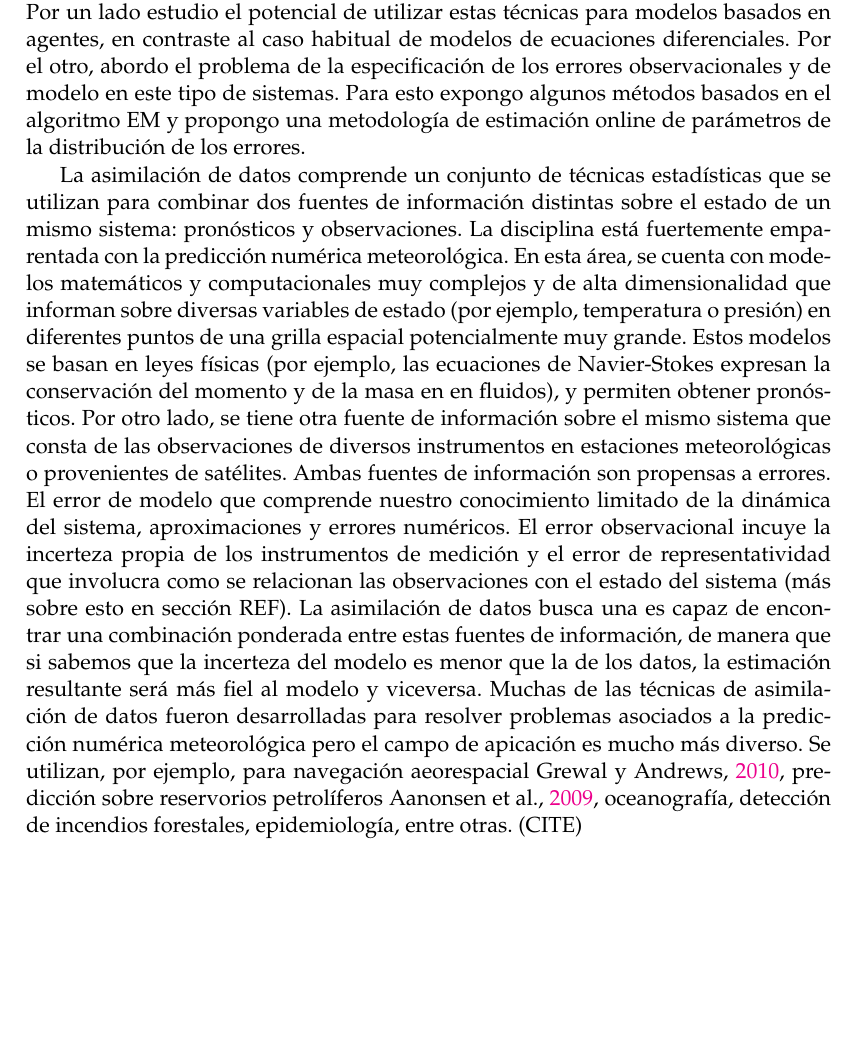
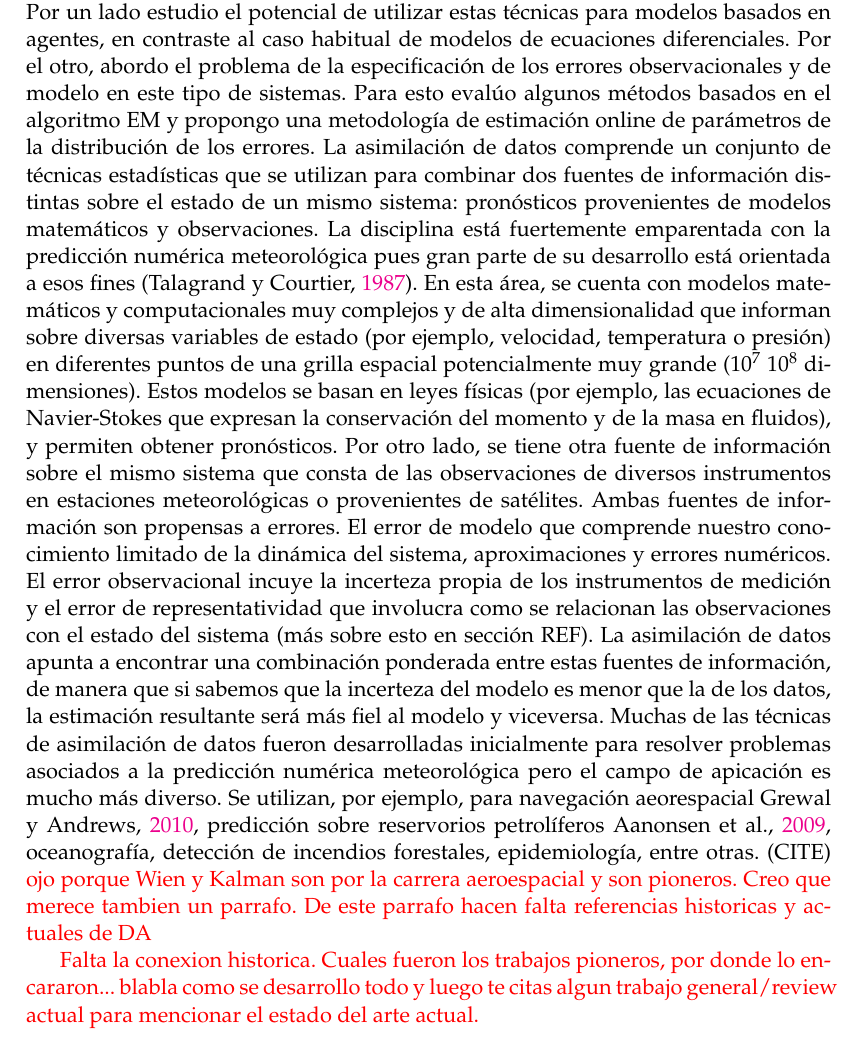
Before and after one commit to tjcocucci/tesis, a LaTeX thesis (main.tex, which reads chapters/01_intro.tex): part of page 9 of 74, cut so that both start at the same text, the shorter picture padded with empty space. Compiled offline with pdfLaTeX.

Commit message:
primera pasada manuel en intro

```diff
--- a/chapters/01_intro.tex
+++ b/chapters/01_intro.tex
@@ -1,8 +1,8 @@
 \chapter{Introducción}
+En esta tesis exploro algunos de los desafíos asociados a la aplicación de técnicas de asimilación de datos basadas en ensambles sobre modelos epidemiológicos. Por un lado estudio el potencial de utilizar estas técnicas para modelos basados en agentes, en contraste al caso habitual de modelos de ecuaciones diferenciales. Por el otro, abordo el problema de la especificación de los errores observacionales y de modelo en este tipo de sistemas. Para esto evalúo algunos métodos basados en el algoritmo EM y propongo una metodología de estimación online de parámetros de la distribución de los errores.
+La asimilación de datos comprende un conjunto de técnicas estadísticas que se utilizan para combinar dos fuentes de información distintas sobre el estado de un mismo sistema: pronósticos provenientes de modelos matemáticos y observaciones. La disciplina está fuertemente emparentada con la predicción numérica meteorológica pues gran parte de su desarrollo está orientada a esos fines \citep{Talagrand1987}. En esta área, se cuenta con modelos matemáticos y computacionales muy complejos y de alta dimensionalidad que informan sobre diversas variables de estado (por ejemplo, velocidad, temperatura o presión) en diferentes puntos de una grilla espacial potencialmente muy grande ($10^7~10^8$ dimensiones). Estos modelos se basan en leyes físicas (por ejemplo, las ecuaciones de Navier-Stokes que expresan la conservación del momento y de la masa en fluidos), y permiten obtener pronósticos. Por otro lado, se tiene otra fuente de información sobre el mismo sistema que consta de las observaciones de diversos instrumentos en estaciones meteorológicas o provenientes de satélites. Ambas fuentes de información son propensas a errores. El error de modelo que comprende nuestro conocimiento limitado de la dinámica del sistema, aproximaciones y errores numéricos. El error observacional incuye la incerteza propia de los instrumentos de medición y el error de representatividad que involucra como se relacionan las observaciones con el estado del sistema (más sobre esto en sección REF). La asimilación de datos apunta a encontrar una combinación ponderada entre estas fuentes de información, de manera que si sabemos que la incerteza del modelo es menor que la de los datos, la estimación resultante será más fiel al modelo y viceversa. Muchas de las técnicas de asimilación de datos fueron desarrolladas inicialmente para resolver problemas asociados a la predicción numérica meteorológica pero el campo de apicación es mucho más diverso. Se utilizan, por ejemplo, para navegación aeorespacial \cite{Grewal2010}, predicción sobre reservorios petrolíferos \cite{Aanonsen2009}, oceanografía, detección de incendios forestales, epidemiología, entre otras. (CITE) \ma{ojo porque Wien y Kalman son por la carrera aeroespacial y son pioneros. Creo que merece tambien un parrafo. De este parrafo hacen falta referencias historicas y actuales de DA}
 
-En esta tesis exploro algunos de los desafíos asociados a la aplicación de técnicas de asimilación de datos basadas en ensambles sobre modelos epidemiológicos. Por un lado estudio el potencial de utilizar estas técnicas para modelos basados en agentes, en contraste al caso habitual de modelos de ecuaciones diferenciales. Por el otro, abordo el problema de la especificación de los errores observacionales y de modelo en este tipo de sistemas. Para esto expongo algunos métodos basados en el algoritmo EM y propongo una metodología de estimación online de parámetros de la distribución de los errores.
-
-La asimilación de datos comprende un conjunto de técnicas estadísticas que se utilizan para combinar dos fuentes de información distintas sobre el estado de un mismo sistema: pronósticos y observaciones. La disciplina está fuertemente emparentada con la predicción numérica meteorológica. En esta área, se cuenta con modelos matemáticos y computacionales muy complejos y de alta dimensionalidad que informan sobre diversas variables de estado (por ejemplo, temperatura o presión) en diferentes puntos de una grilla espacial potencialmente muy grande. Estos modelos se basan en leyes físicas (por ejemplo, las ecuaciones de Navier-Stokes expresan la conservación del momento y de la masa en en fluidos), y permiten obtener pronósticos. Por otro lado, se tiene otra fuente de información sobre el mismo sistema que consta de las observaciones de diversos instrumentos en estaciones meteorológicas o provenientes de satélites. Ambas fuentes de información son propensas a errores. El error de modelo que comprende nuestro conocimiento limitado de la dinámica del sistema, aproximaciones y errores numéricos. El error observacional incuye la incerteza propia de los instrumentos de medición y el error de representatividad que involucra como se relacionan las observaciones con el estado del sistema (más sobre esto en sección REF). La asimilación de datos busca una es capaz de encontrar una combinación ponderada entre estas fuentes de información, de manera que si sabemos que la incerteza del modelo es menor que la de los datos, la estimación resultante será más fiel al modelo y viceversa. Muchas de las técnicas de asimilación de datos fueron desarrolladas para resolver problemas asociados a la predicción numérica meteorológica pero el campo de apicación es mucho más diverso. Se utilizan, por ejemplo, para navegación aeorespacial \cite{Grewal2010}, predicción sobre reservorios petrolíferos \cite{Aanonsen2009}, oceanografía, detección de incendios forestales, epidemiología, entre otras. (CITE)
+\ma{Falta la conexion historica. Cuales fueron los trabajos pioneros, por donde lo encararon... blabla como se desarrollo todo y luego te citas algun trabajo general/review actual para mencionar el estado del arte actual.}
 
 [[hablar de manera general y coloquial sobre asimilación de datos y hacer referenica a la formalizacion en el marco teorico]]
 
```
